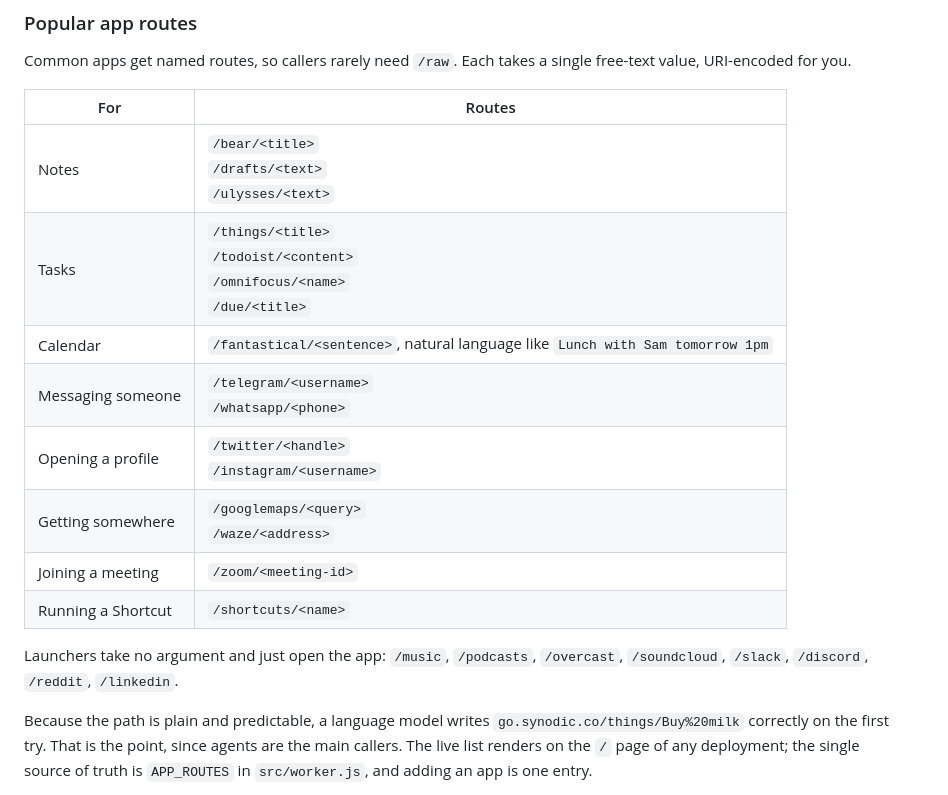
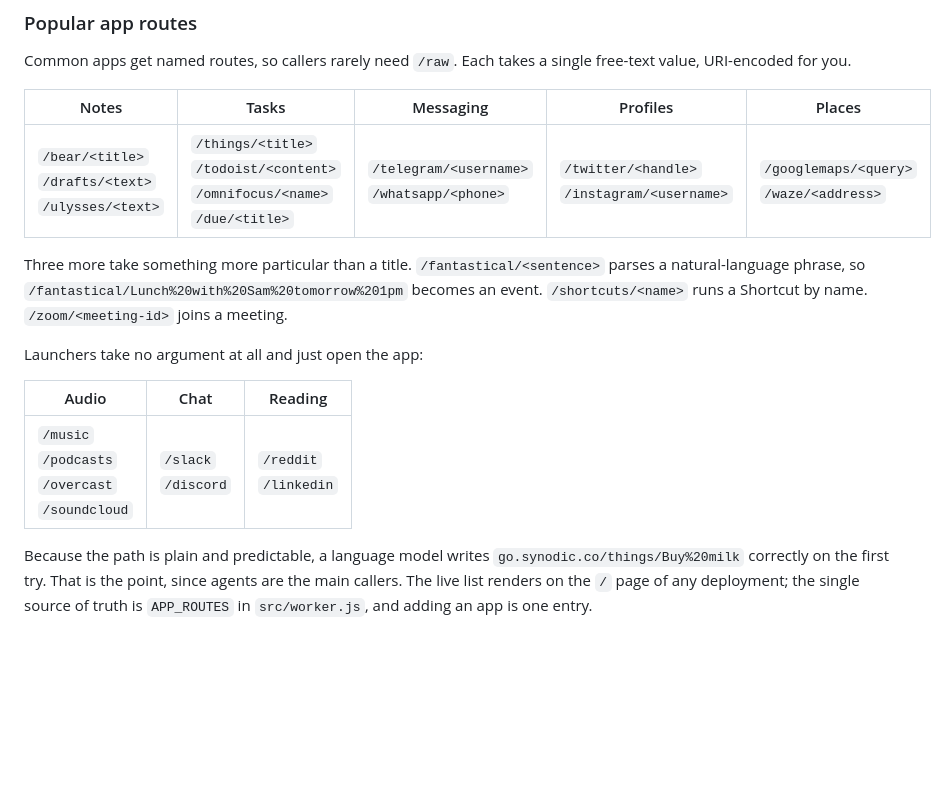
Before and after one commit to synodic-studio/go-kj6-dev, a Markdown page: README.md, the part around one of its changes. GitHub-like rendering; blank space fills up the shorter version.

Commit message:
Pivot the route tables to columns; link Relay and Voice
Categories run across the header so the routes stack underneath, which reads
faster than a category-per-row list. Fantastical, Shortcuts, and Zoom take
something more particular than a title, so they get a sentence instead of a
cell. Launchers become their own three-column table.

```diff
--- a/README.md
+++ b/README.md
@@ -49,18 +49,17 @@ The redirect page is the entire user-facing surface of a wrapped link: it flashe
 
 Common apps get named routes, so callers rarely need `/raw`. Each takes a single free-text value, URI-encoded for you.
 
-| For | Routes |
-| --- | --- |
-| Notes | `/bear/<title>`<br>`/drafts/<text>`<br>`/ulysses/<text>` |
-| Tasks | `/things/<title>`<br>`/todoist/<content>`<br>`/omnifocus/<name>`<br>`/due/<title>` |
-| Calendar | `/fantastical/<sentence>`, natural language like `Lunch with Sam tomorrow 1pm` |
-| Messaging someone | `/telegram/<username>`<br>`/whatsapp/<phone>` |
-| Opening a profile | `/twitter/<handle>`<br>`/instagram/<username>` |
-| Getting somewhere | `/googlemaps/<query>`<br>`/waze/<address>` |
-| Joining a meeting | `/zoom/<meeting-id>` |
-| Running a Shortcut | `/shortcuts/<name>` |
+| Notes | Tasks | Messaging | Profiles | Places |
+| --- | --- | --- | --- | --- |
+| `/bear/<title>`<br>`/drafts/<text>`<br>`/ulysses/<text>` | `/things/<title>`<br>`/todoist/<content>`<br>`/omnifocus/<name>`<br>`/due/<title>` | `/telegram/<username>`<br>`/whatsapp/<phone>` | `/twitter/<handle>`<br>`/instagram/<username>` | `/googlemaps/<query>`<br>`/waze/<address>` |
 
-Launchers take no argument and just open the app: `/music`, `/podcasts`, `/overcast`, `/soundcloud`, `/slack`, `/discord`, `/reddit`, `/linkedin`.
+Three more take something more particular than a title. `/fantastical/<sentence>` parses a natural-language phrase, so `/fantastical/Lunch%20with%20Sam%20tomorrow%201pm` becomes an event. `/shortcuts/<name>` runs a Shortcut by name. `/zoom/<meeting-id>` joins a meeting.
+
+Launchers take no argument at all and just open the app:
+
+| Audio | Chat | Reading |
+| --- | --- | --- |
+| `/music`<br>`/podcasts`<br>`/overcast`<br>`/soundcloud` | `/slack`<br>`/discord` | `/reddit`<br>`/linkedin` |
 
 Because the path is plain and predictable, a language model writes `go.synodic.co/things/Buy%20milk` correctly on the first try. That is the point, since agents are the main callers. The live list renders on the `/` page of any deployment; the single source of truth is `APP_ROUTES` in `src/worker.js`, and adding an app is one entry.
 
```
Also changed, not shown: other parts of README.md (+1 -1 lines).
